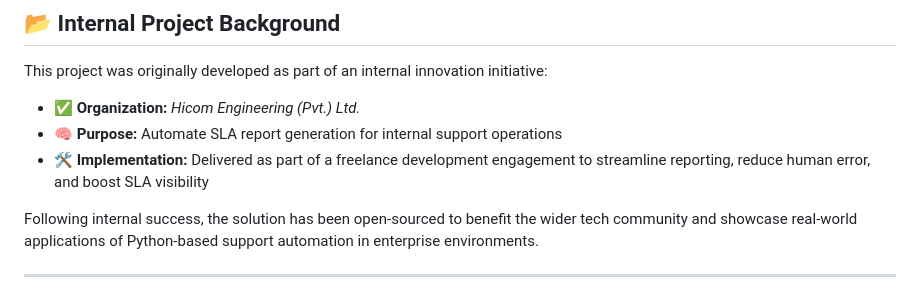
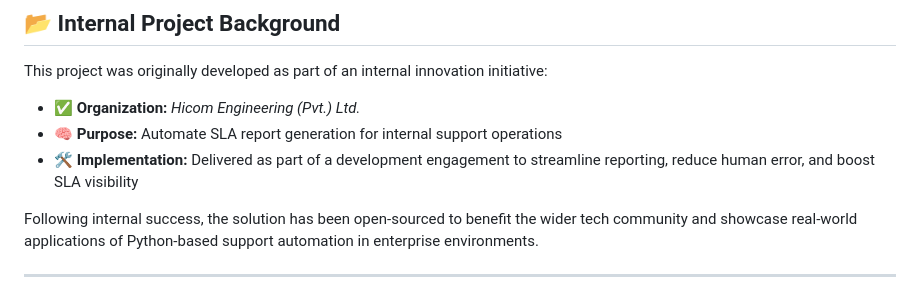
Before and after one commit to ibrahimanil/AI-SLA-Predictor-for-JIRA-Smart-Ticket-Automation, a Markdown page: README.md, the part around the change. Rendered like a GitHub page.

```diff
--- a/README.md
+++ b/README.md
@@ -27,7 +27,7 @@ This project was originally developed as part of an internal innovation initiati
 
 - ✅ **Organization:** *Hicom Engineering (Pvt.) Ltd.*
 - 🧠 **Purpose:** Automate SLA report generation for internal support operations
-- 🛠️ **Implementation:** Delivered as part of a freelance development engagement to streamline reporting, reduce human error, and boost SLA visibility
+- 🛠️ **Implementation:** Delivered as part of a development engagement to streamline reporting, reduce human error, and boost SLA visibility
 
 Following internal success, the solution has been open-sourced to benefit the wider tech community and showcase real-world applications of Python-based support automation in enterprise environments.
 
```
